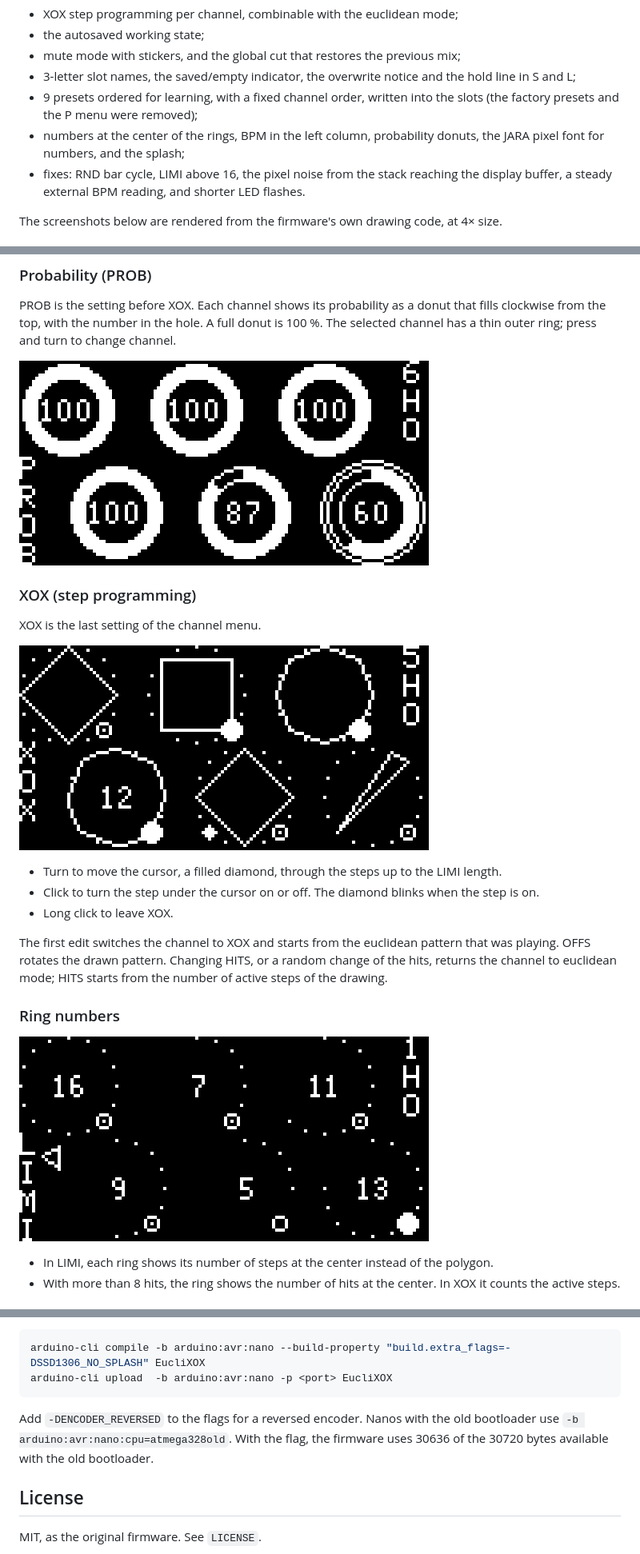
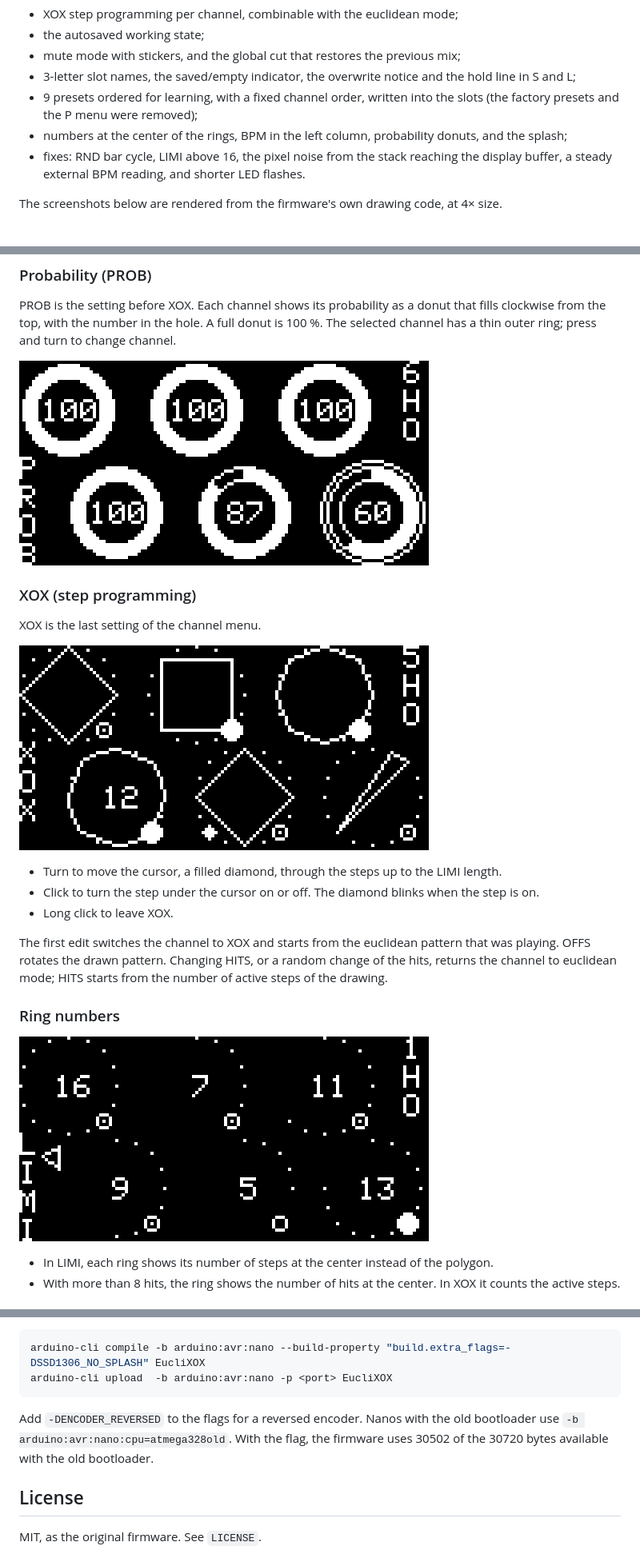
Before and after one commit to jkocontreras/eucli-xox, a Markdown page: README.md, 3 parts joined by grey strips. Shown at 80% size. Drawn GitHub-style; pictures changed too: images/limi-pol.png, images/prob.png, images/xox.png.

Commit message:
Numbers in the system font instead of JARA (frees 134 bytes)
Co-Authored-By: Claude Opus 5.5 <noreply@anthropic.com>
Claude-Session: https://claude.ai/code/session_013NwyADfuRYCous4ZBcKST9

````diff
--- a/README.md
+++ b/README.md
@@ -35,7 +35,7 @@ This is an unofficial firmware. It is not made or supported by Modulove or HAGIW
 - mute mode with stickers, and the global cut that restores the previous mix;
 - 3-letter slot names, the saved/empty indicator, the overwrite notice and the hold line in S and L;
 - 9 presets ordered for learning, with a fixed channel order, written into the slots (the factory presets and the P menu were removed);
-- numbers at the center of the rings, BPM in the left column, probability donuts, the JARA pixel font for numbers, and the splash;
+- numbers at the center of the rings, BPM in the left column, probability donuts, and the splash;
 - fixes: RND bar cycle, LIMI above 16, the pixel noise from the stack reaching the display buffer, a steady external BPM reading, and shorter LED flashes.
 
 The screenshots below are rendered from the firmware's own drawing code, at 4× size.
@@ -196,7 +195,7 @@ arduino-cli compile -b arduino:avr:nano --build-property "build.extra_flags=-DSS
 arduino-cli upload  -b arduino:avr:nano -p <port> EucliXOX
 ```
 
-Add `-DENCODER_REVERSED` to the flags for a reversed encoder. Nanos with the old bootloader use `-b arduino:avr:nano:cpu=atmega328old`. With the flag, the firmware uses 30636 of the 30720 bytes available with the old bootloader.
+Add `-DENCODER_REVERSED` to the flags for a reversed encoder. Nanos with the old bootloader use `-b arduino:avr:nano:cpu=atmega328old`. With the flag, the firmware uses 30502 of the 30720 bytes available with the old bootloader.
 
 ## License
 
````
Also changed, not shown: other parts of README.md (+0 -1 lines), images/load.png, images/save-name.png, 4 other files.
